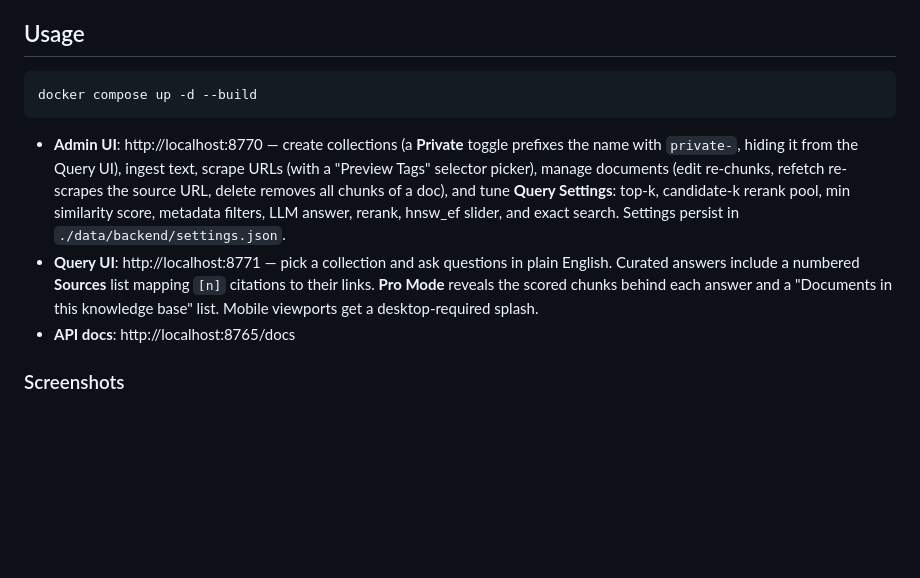
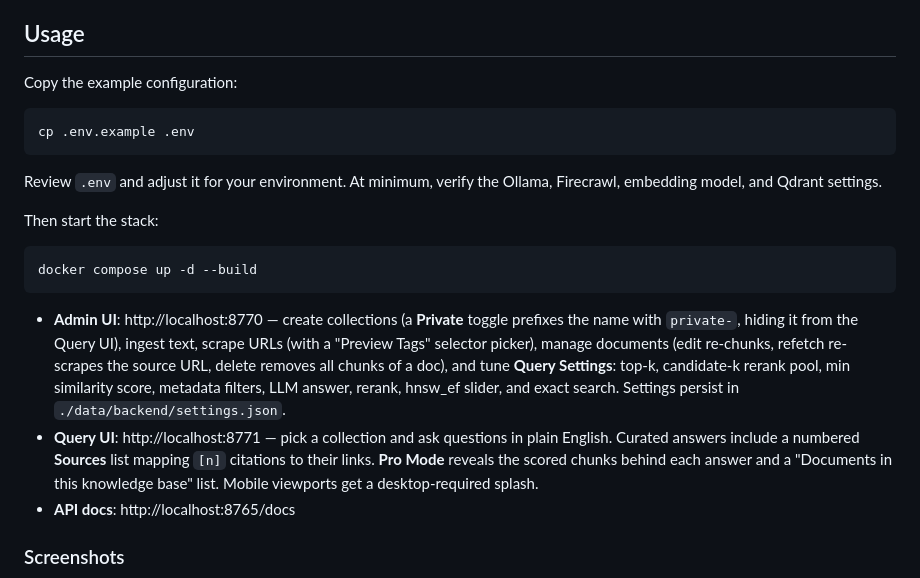
Before and after one commit to drintoul/rag, a Markdown page: README.md, the part around one of its changes. Drawn GitHub-style; blank space fills up the shorter version.

````diff
--- a/README.md
+++ b/README.md
@@ -23,13 +23,23 @@ External services: **Ollama** (embeddings + LLM, via `app-network`) and **Firecr
 
 ## Usage
 
+Copy the example configuration:
+
+```bash
+cp .env.example .env
+```
+
+Review `.env` and adjust it for your environment. At minimum, verify the Ollama, Firecrawl, embedding model, and Qdrant settings.
+
+Then start the stack:
+
 ```bash
 docker compose up -d --build
 ```
 
-- **Admin UI**: http://localhost:8770 — create collections (a **Private** toggle prefixes the name with `private-`, hiding it from the Query UI), ingest text, scrape URLs (with a "Preview Tags" selector picker), manage documents (edit re-chunks, refetch re-scrapes the source URL, delete removes all chunks of a doc), and tune **Query Settings**: top-k, candidate-k rerank pool, min similarity score, metadata filters, LLM answer, rerank, hnsw_ef slider, and exact search. Settings persist in `./data/backend/settings.json`.
-- **Query UI**: http://localhost:8771 — pick a collection and ask questions in plain English. Curated answers include a numbered **Sources** list mapping `[n]` citations to their links. **Pro Mode** reveals the scored chunks behind each answer and a "Documents in this knowledge base" list. Mobile viewports get a desktop-required splash.
-- **API docs**: http://localhost:8765/docs
+* **Admin UI**: http://localhost:8770 — create collections (a **Private** toggle prefixes the name with `private-`, hiding it from the Query UI), ingest text, scrape URLs (with a "Preview Tags" selector picker), manage documents (edit re-chunks, refetch re-scrapes the source URL, delete removes all chunks of a doc), and tune **Query Settings**: top-k, candidate-k rerank pool, min similarity score, metadata filters, LLM answer, rerank, hnsw_ef slider, and exact search. Settings persist in `./data/backend/settings.json`.
+* **Query UI**: http://localhost:8771 — pick a collection and ask questions in plain English. Curated answers include a numbered **Sources** list mapping `[n]` citations to their links. **Pro Mode** reveals the scored chunks behind each answer and a "Documents in this knowledge base" list. Mobile viewports get a desktop-required splash.
+* **API docs**: http://localhost:8765/docs
 
 ### Screenshots
 
````
Also changed, not shown: other parts of README.md (+47 -28 lines).
